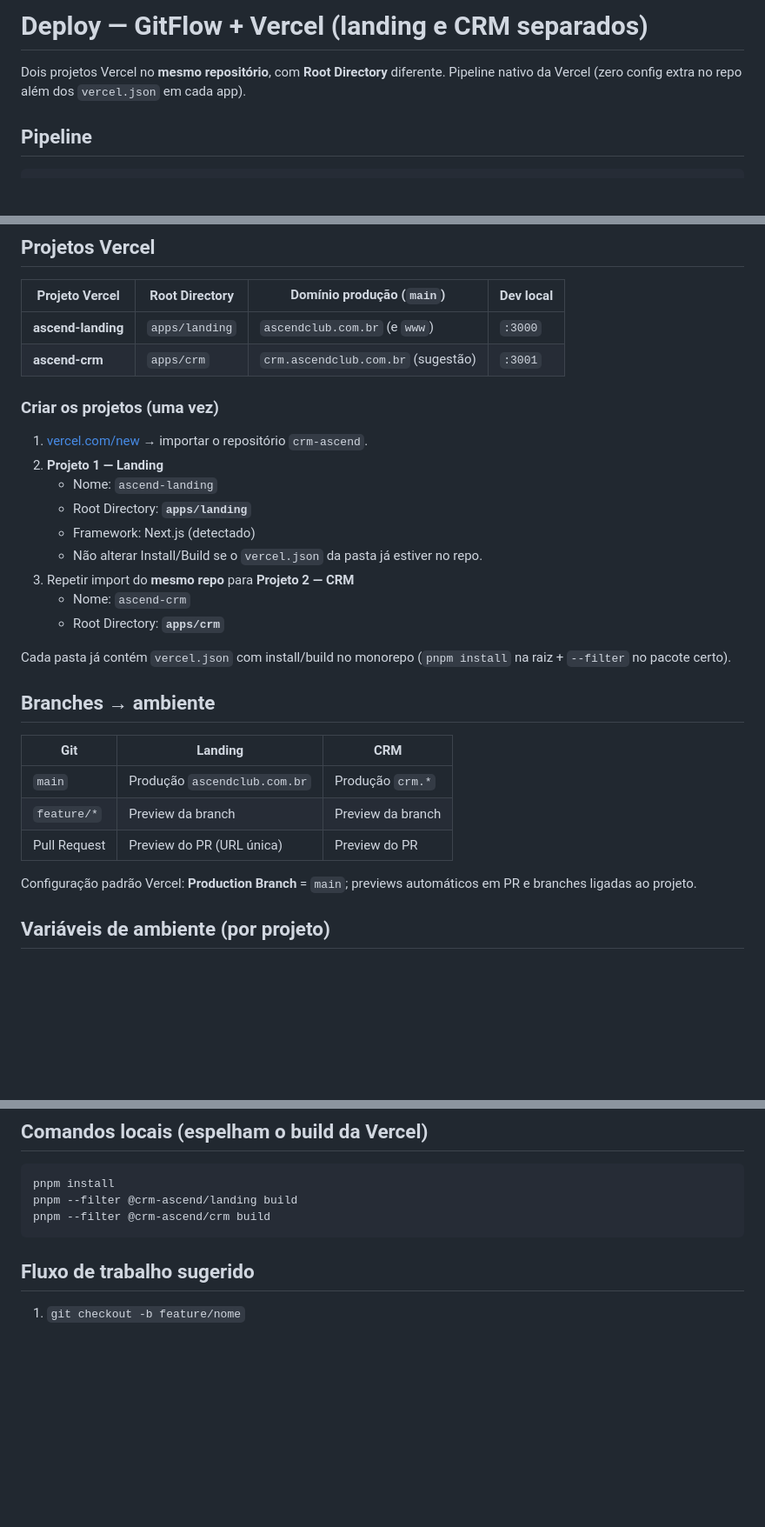
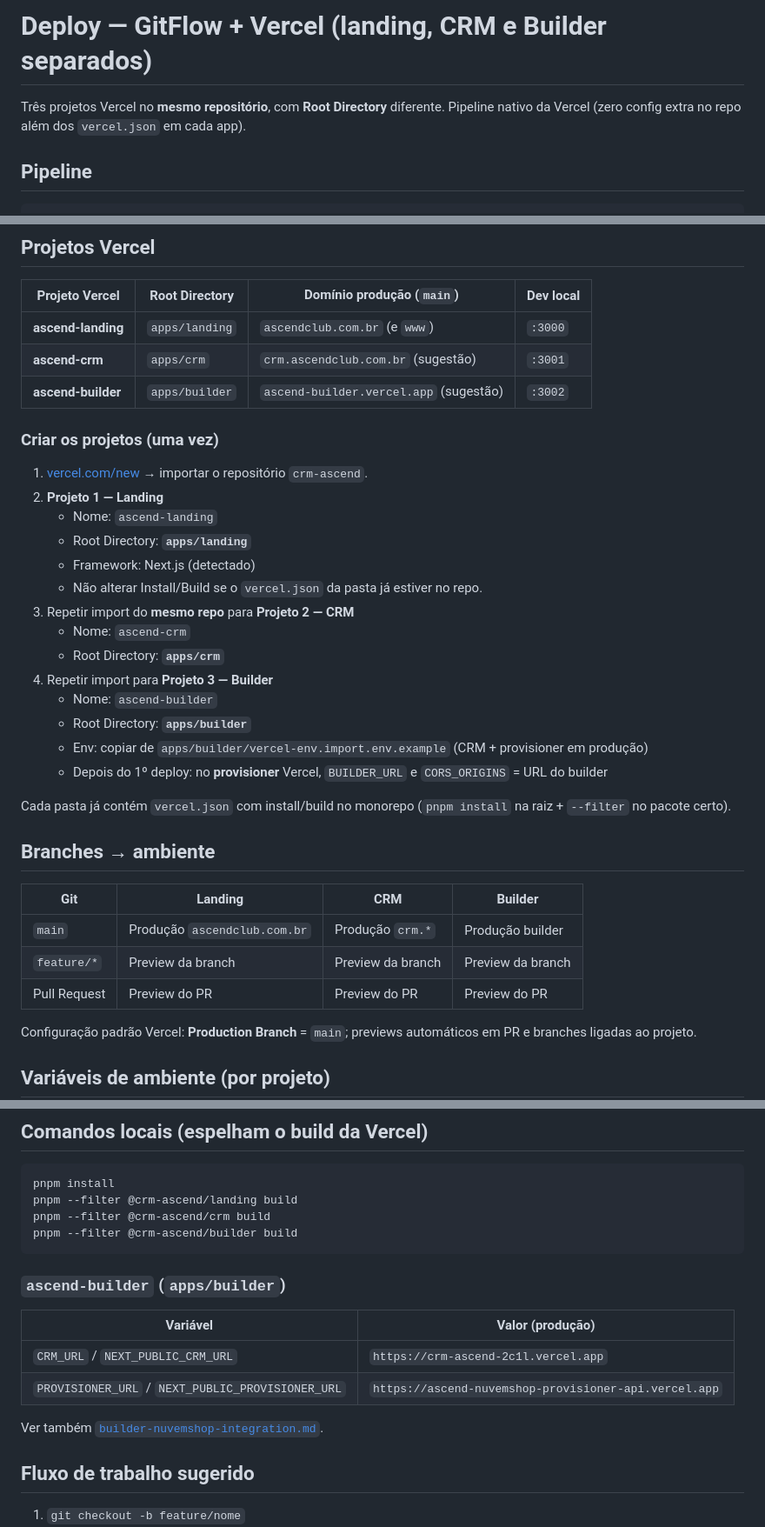
Before and after one commit to headdira/crm-ascend, a Markdown page: docs/deploy/vercel-gitflow.md, 3 parts joined by grey strips. Shown at 87% size. Rendered like a GitHub page; blank space fills up the shorter version.

Commit message:
docs(deploy): ascend-builder como 3º projeto Vercel

````diff
--- a/docs/deploy/vercel-gitflow.md
+++ b/docs/deploy/vercel-gitflow.md
@@ -1,6 +1,6 @@
-# Deploy — GitFlow + Vercel (landing e CRM separados)
+# Deploy — GitFlow + Vercel (landing, CRM e Builder separados)
 
-Dois projetos Vercel no **mesmo repositório**, com **Root Directory** diferente. Pipeline nativo da Vercel (zero config extra no repo além dos `vercel.json` em cada app).
+Três projetos Vercel no **mesmo repositório**, com **Root Directory** diferente. Pipeline nativo da Vercel (zero config extra no repo além dos `vercel.json` em cada app).
 
 ## Pipeline
 
@@ -25,6 +25,7 @@ Dois projetos Vercel no **mesmo repositório**, com **Root Directory** diferente
 |----------------|----------------|---------------------------|-----------|
 | **ascend-landing** | `apps/landing` | `ascendclub.com.br` (e `www`) | `:3000` |
 | **ascend-crm** | `apps/crm` | `crm.ascendclub.com.br` (sugestão) | `:3001` |
+| **ascend-builder** | `apps/builder` | `ascend-builder.vercel.app` (sugestão) | `:3002` |
 
 ### Criar os projetos (uma vez)
 
@@ -37,16 +38,21 @@ Dois projetos Vercel no **mesmo repositório**, com **Root Directory** diferente
 3. Repetir import do **mesmo repo** para **Projeto 2 — CRM**
    - Nome: `ascend-crm`
    - Root Directory: **`apps/crm`**
+4. Repetir import para **Projeto 3 — Builder**
+   - Nome: `ascend-builder`
+   - Root Directory: **`apps/builder`**
+   - Env: copiar de `apps/builder/vercel-env.import.env.example` (CRM + provisioner em produção)
+   - Depois do 1º deploy: no **provisioner** Vercel, `BUILDER_URL` e `CORS_ORIGINS` = URL do builder
 
 Cada pasta já contém `vercel.json` com install/build no monorepo (`pnpm install` na raiz + `--filter` no pacote certo).
 
 ## Branches → ambiente
 
-| Git | Landing | CRM |
-|-----|---------|-----|
-| `main` | Produção `ascendclub.com.br` | Produção `crm.*` |
-| `feature/*` | Preview da branch | Preview da branch |
-| Pull Request | Preview do PR (URL única) | Preview do PR |
+| Git | Landing | CRM | Builder |
+|-----|---------|-----|---------|
+| `main` | Produção `ascendclub.com.br` | Produção `crm.*` | Produção builder |
+| `feature/*` | Preview da branch | Preview da branch | Preview da branch |
+| Pull Request | Preview do PR | Preview do PR | Preview do PR |
 
 Configuração padrão Vercel: **Production Branch** = `main`; previews automáticos em PR e branches ligadas ao projeto.
 
@@ -88,7 +94,17 @@ Use **Environment** na Vercel: Production / Preview / Development para não vaza
 pnpm install
 pnpm --filter @crm-ascend/landing build
 pnpm --filter @crm-ascend/crm build
+pnpm --filter @crm-ascend/builder build
 ```
+
+### `ascend-builder` (`apps/builder`)
+
+| Variável | Valor (produção) |
+|----------|------------------|
+| `CRM_URL` / `NEXT_PUBLIC_CRM_URL` | `https://crm-ascend-2c1l.vercel.app` |
+| `PROVISIONER_URL` / `NEXT_PUBLIC_PROVISIONER_URL` | `https://ascend-nuvemshop-provisioner-api.vercel.app` |
+
+Ver também [`builder-nuvemshop-integration.md`](../builder-nuvemshop-integration.md).
 
 ## Fluxo de trabalho sugerido
 
````
